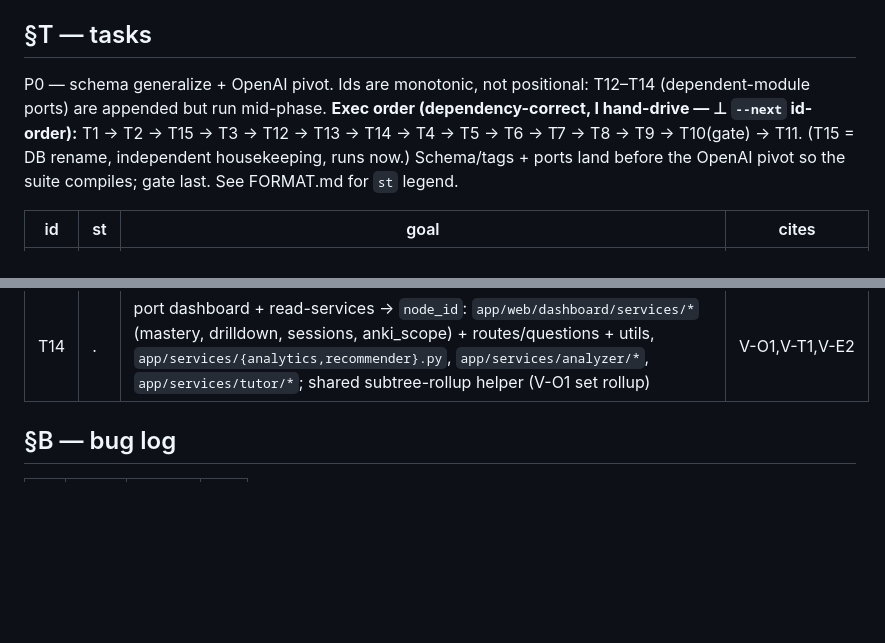
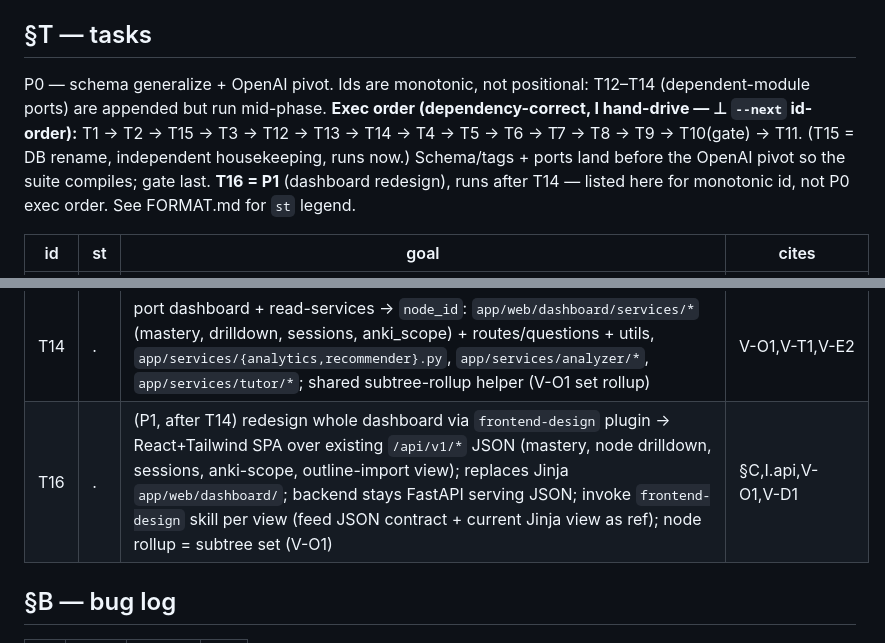
Before and after one commit to ramirocantu/gradient-learning, a Markdown page: SPEC.md, 2 parts joined by grey strips. Rendered like a GitHub page; blank space fills up the shorter version.

```diff
--- a/SPEC.md
+++ b/SPEC.md
@@ -239,7 +244,7 @@ NOTION_API_TOKEN ; NOTION_WIKI_DB_ID    # ⊥ commit
 
 ## §T — tasks
 
-P0 — schema generalize + OpenAI pivot. Ids are monotonic, not positional: T12–T14 (dependent-module ports) are appended but run mid-phase. **Exec order (dependency-correct, I hand-drive — ⊥ `--next` id-order):** T1 → T2 → T15 → T3 → T12 → T13 → T14 → T4 → T5 → T6 → T7 → T8 → T9 → T10(gate) → T11. (T15 = DB rename, independent housekeeping, runs now.) Schema/tags + ports land before the OpenAI pivot so the suite compiles; gate last. See FORMAT.md for `st` legend.
+P0 — schema generalize + OpenAI pivot. Ids are monotonic, not positional: T12–T14 (dependent-module ports) are appended but run mid-phase. **Exec order (dependency-correct, I hand-drive — ⊥ `--next` id-order):** T1 → T2 → T15 → T3 → T12 → T13 → T14 → T4 → T5 → T6 → T7 → T8 → T9 → T10(gate) → T11. (T15 = DB rename, independent housekeeping, runs now.) Schema/tags + ports land before the OpenAI pivot so the suite compiles; gate last. **T16 = P1** (dashboard redesign), runs after T14 — listed here for monotonic id, not P0 exec order. See FORMAT.md for `st` legend.
 
 | id | st | goal | cites |
 |-----|----|------|-------|
@@ -258,6 +263,7 @@ P0 — schema generalize + OpenAI pivot. Ids are monotonic, not positional: T12
 | T13 | . | port anki layer → `node_id`: `app/services/anki/{topic_resolver_worker,topic_resolver_batch,queries}.py` + assignment/review scope → node_id subtree rollup | V-O1,V-T1 |
 | T15 | x | rename DB `mcat_coach`→`gradient` (+ `mcat_coach_test`→`gradient_test`): docker-compose.yml, .env/.env.example, conftest + schema-test DSNs/db_names; role `mcat` unchanged; stand up fresh `gradient` via `alembic upgrade head` | §C,I.env |
 | T14 | . | port dashboard + read-services → `node_id`: `app/web/dashboard/services/*` (mastery, drilldown, sessions, anki_scope) + routes/questions + utils, `app/services/{analytics,recommender}.py`, `app/services/analyzer/*`, `app/services/tutor/*`; shared subtree-rollup helper (V-O1 set rollup) | V-O1,V-T1,V-E2 |
+| T16 | . | (P1, after T14) redesign whole dashboard via `frontend-design` plugin → React+Tailwind SPA over existing `/api/v1/*` JSON (mastery, node drilldown, sessions, anki-scope, outline-import view); replaces Jinja `app/web/dashboard/`; backend stays FastAPI serving JSON; invoke `frontend-design` skill per view (feed JSON contract + current Jinja view as ref); node rollup = subtree set (V-O1) | §C,I.api,V-O1,V-D1 |
 
 ## §B — bug log
 
```
Also changed, not shown: other parts of SPEC.md (+9 -4 lines).
